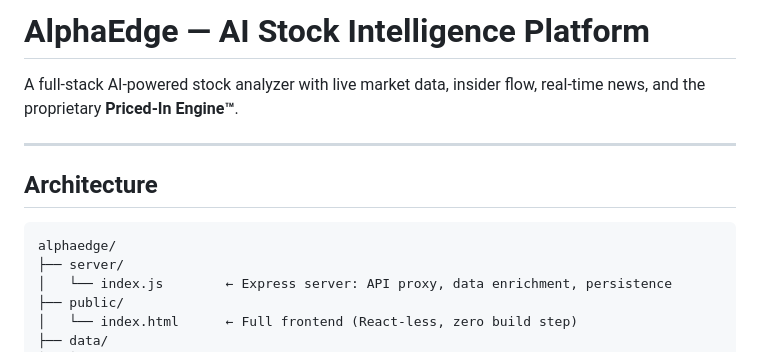
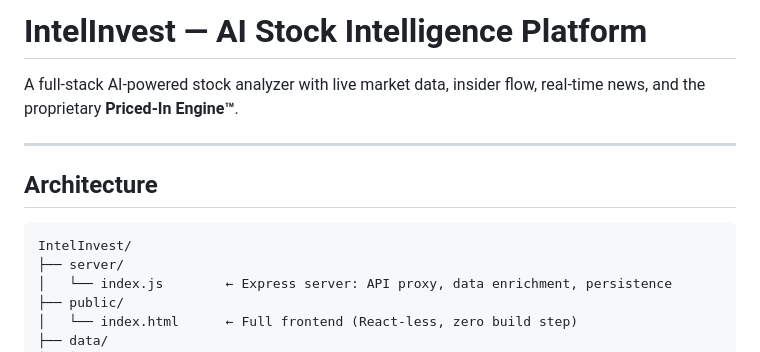
Before and after one commit to megana111/intelinvest, a Markdown page: README.md, the part around the change. Drawn GitHub-style.

````diff
--- a/README.md
+++ b/README.md
@@ -1,4 +1,4 @@
-# AlphaEdge — AI Stock Intelligence Platform
+# IntelInvest — AI Stock Intelligence Platform
 
 A full-stack AI-powered stock analyzer with live market data, insider flow,
 real-time news, and the proprietary **Priced-In Engine™**.
@@ -8,7 +8,7 @@ real-time news, and the proprietary **Priced-In Engine™**.
 ## Architecture
 
 ```
-alphaedge/
+IntelInvest/
 ├── server/
 │   └── index.js        ← Express server: API proxy, data enrichment, persistence
 ├── public/
````
